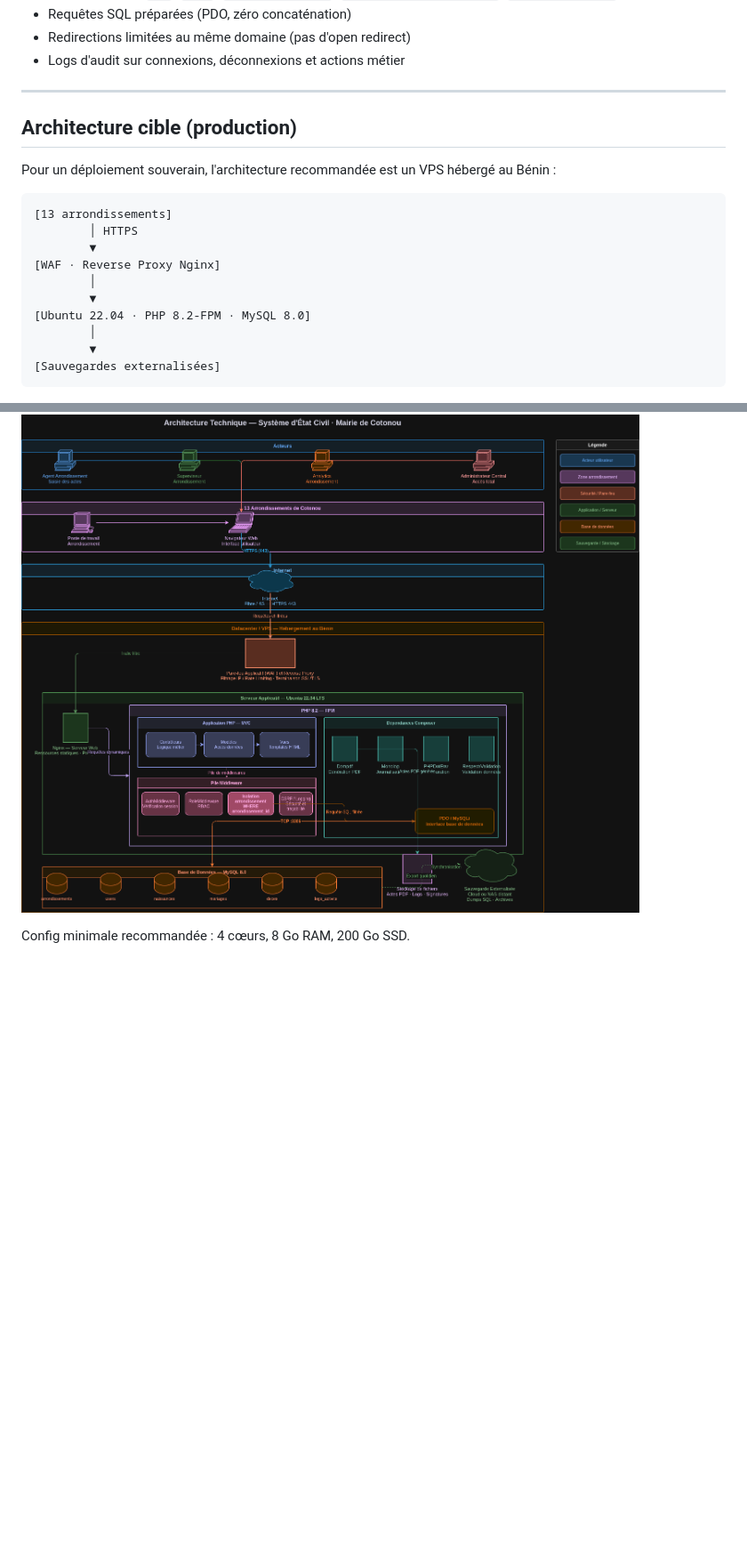
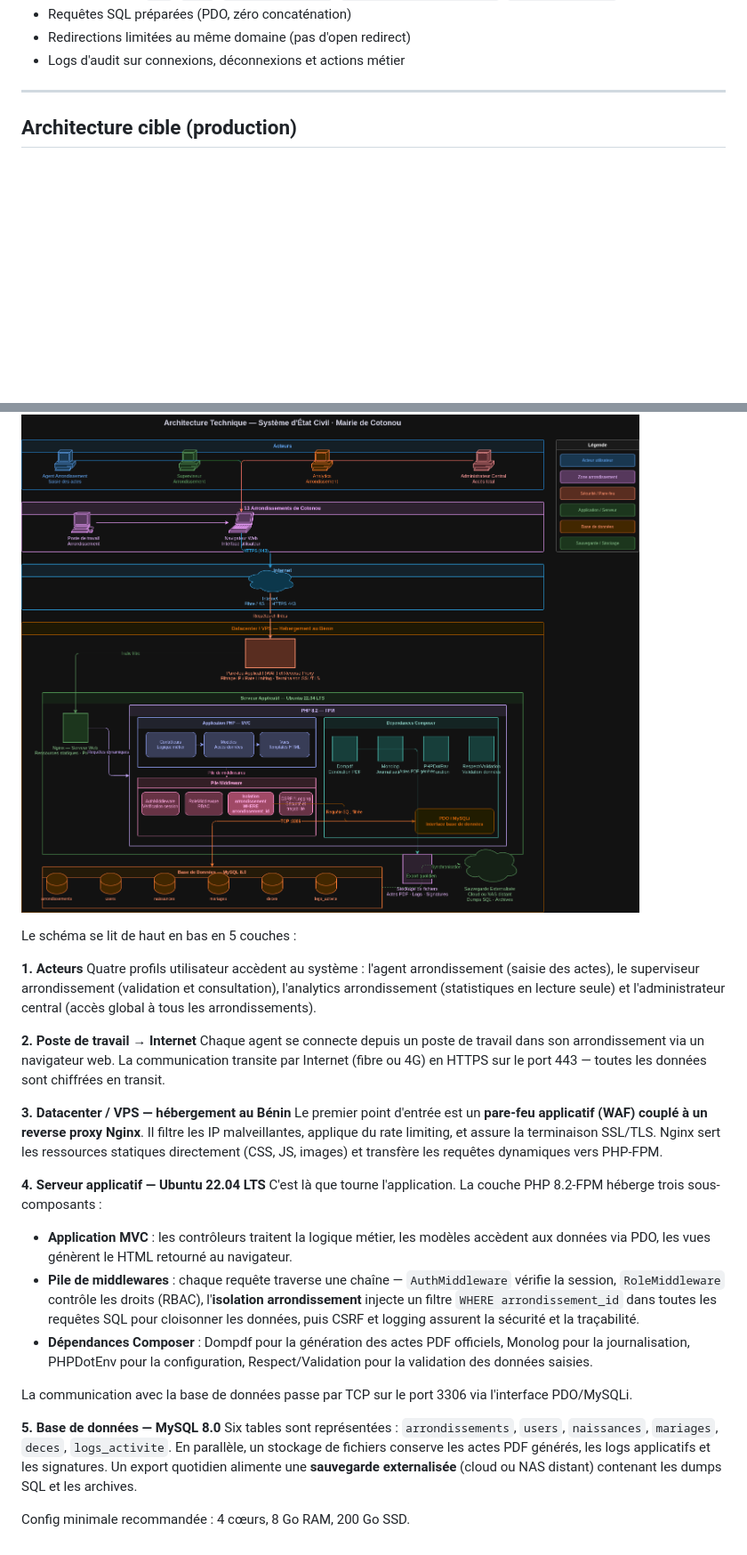
Before and after one commit to aboudou-cto-bloko/etat-civil-cotonou, a Markdown page: README.md, 2 parts joined by grey strips. Shown at 89% size. Rendered like a GitHub page; blank space fills up the shorter version.

Commit message:
docs: description détaillée du schéma d'architecture dans le README

````diff
--- a/README.md
+++ b/README.md
@@ -99,21 +99,29 @@ Points notables :
 
 ## Architecture cible (production)
 
-Pour un déploiement souverain, l'architecture recommandée est un VPS hébergé au Bénin :
-
-```
-[13 arrondissements]
-        │ HTTPS
-        ▼
-[WAF · Reverse Proxy Nginx]
-        │
-        ▼
-[Ubuntu 22.04 · PHP 8.2-FPM · MySQL 8.0]
-        │
-        ▼
-[Sauvegardes externalisées]
-```
-
 ![Architecture cible](public/assets/docs/architecture_etat_civil_cotonou.drawio.png)
 
+Le schéma se lit de haut en bas en 5 couches :
+
+**1. Acteurs**
+Quatre profils utilisateur accèdent au système : l'agent arrondissement (saisie des actes), le superviseur arrondissement (validation et consultation), l'analytics arrondissement (statistiques en lecture seule) et l'administrateur central (accès global à tous les arrondissements).
+
+**2. Poste de travail → Internet**
+Chaque agent se connecte depuis un poste de travail dans son arrondissement via un navigateur web. La communication transite par Internet (fibre ou 4G) en HTTPS sur le port 443 — toutes les données sont chiffrées en transit.
+
+**3. Datacenter / VPS — hébergement au Bénin**
+Le premier point d'entrée est un **pare-feu applicatif (WAF) couplé à un reverse proxy Nginx**. Il filtre les IP malveillantes, applique du rate limiting, et assure la terminaison SSL/TLS. Nginx sert les ressources statiques directement (CSS, JS, images) et transfère les requêtes dynamiques vers PHP-FPM.
+
+**4. Serveur applicatif — Ubuntu 22.04 LTS**
+C'est là que tourne l'application. La couche PHP 8.2-FPM héberge trois sous-composants :
+
+- **Application MVC** : les contrôleurs traitent la logique métier, les modèles accèdent aux données via PDO, les vues génèrent le HTML retourné au navigateur.
+- **Pile de middlewares** : chaque requête traverse une chaîne — `AuthMiddleware` vérifie la session, `RoleMiddleware` contrôle les droits (RBAC), l'**isolation arrondissement** injecte un filtre `WHERE arrondissement_id` dans toutes les requêtes SQL pour cloisonner les données, puis CSRF et logging assurent la sécurité et la traçabilité.
+- **Dépendances Composer** : Dompdf pour la génération des actes PDF officiels, Monolog pour la journalisation, PHPDotEnv pour la configuration, Respect/Validation pour la validation des données saisies.
+
+La communication avec la base de données passe par TCP sur le port 3306 via l'interface PDO/MySQLi.
+
+**5. Base de données — MySQL 8.0**
+Six tables sont représentées : `arrondissements`, `users`, `naissances`, `mariages`, `deces`, `logs_activite`. En parallèle, un stockage de fichiers conserve les actes PDF générés, les logs applicatifs et les signatures. Un export quotidien alimente une **sauvegarde externalisée** (cloud ou NAS distant) contenant les dumps SQL et les archives.
+
 Config minimale recommandée : 4 cœurs, 8 Go RAM, 200 Go SSD.
````
